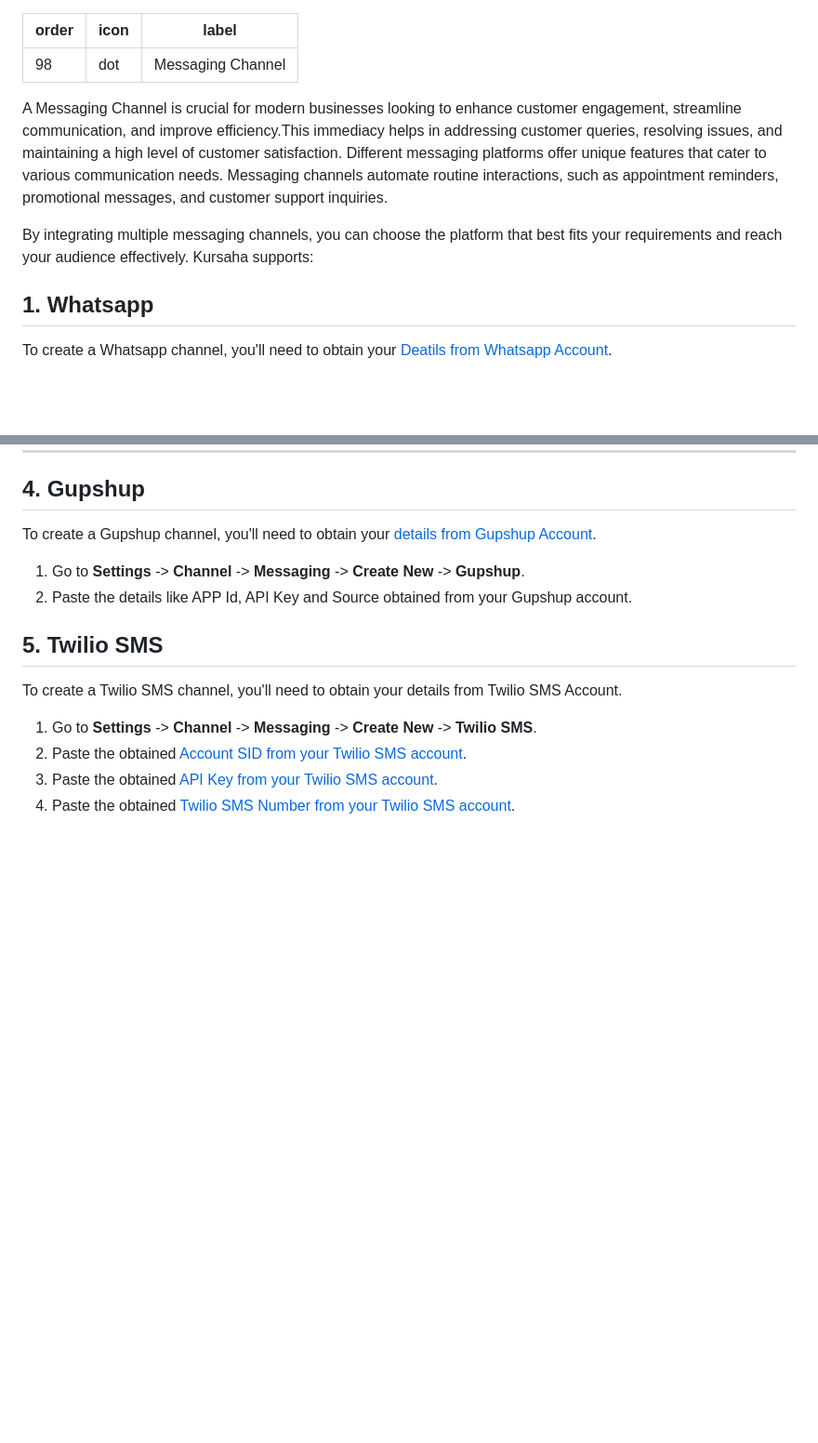
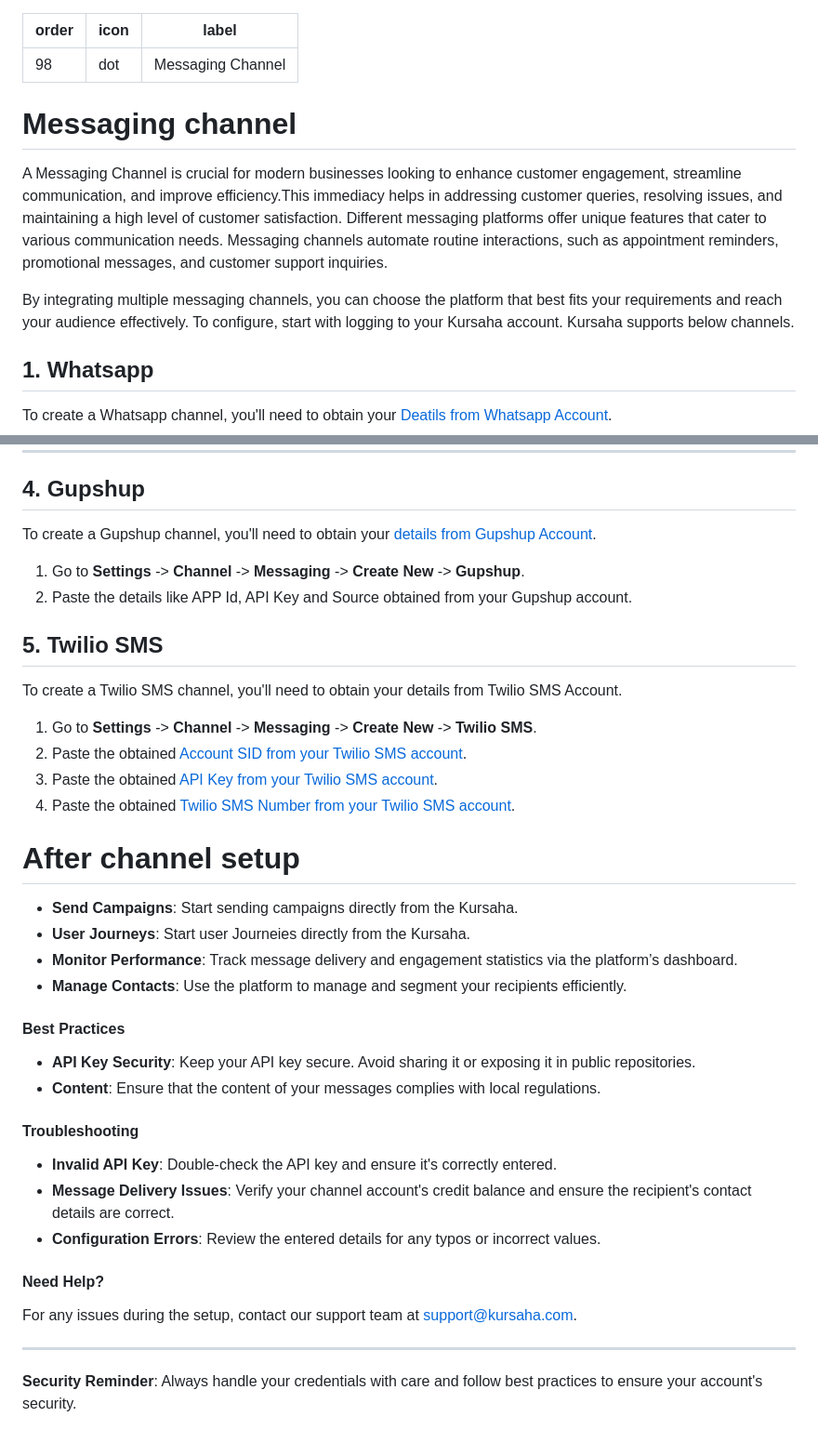
Before and after one commit to kursaha/docs, a Markdown page: settings/channel/Messaging.md, 2 parts joined by grey strips. Shown at 93% size. Rendered like a GitHub page; blank space fills up the shorter version.

```diff
--- a/settings/channel/Messaging.md
+++ b/settings/channel/Messaging.md
@@ -4,9 +4,11 @@ icon: dot
 label: Messaging Channel
 ---
 
+# Messaging channel
+
 A Messaging Channel is crucial for modern businesses looking to enhance customer engagement, streamline communication, and improve efficiency.This immediacy helps in addressing customer queries, resolving issues, and maintaining a high level of customer satisfaction. Different messaging platforms offer unique features that cater to various communication needs. Messaging channels automate routine interactions, such as appointment reminders, promotional messages, and customer support inquiries.
 
-By integrating multiple messaging channels, you can choose the platform that best fits your requirements and reach your audience effectively. Kursaha supports:
+By integrating multiple messaging channels, you can choose the platform that best fits your requirements and reach your audience effectively. To configure, start with logging to your Kursaha account. Kursaha supports below channels.
 
 ## **1. Whatsapp**
 
@@ -103,3 +60,25 @@ To create a Twilio SMS channel, you'll need to obtain your details from Twilio S
 2. Paste the obtained [Account SID from your Twilio SMS account](https://help.twilio.com/articles/14726256820123).
 3. Paste the obtained [API Key from your Twilio SMS account](https://www.twilio.com/docs/iam/api/authtoken).
 4. Paste the obtained [Twilio SMS Number from your Twilio SMS account](https://www.twilio.com/docs/twilio-cli/examples/explore-sms).
+
+# After channel setup
+- **Send Campaigns**: Start sending campaigns directly from the Kursaha.
+- **User Journeys**: Start user Journeies directly from the Kursaha.
+- **Monitor Performance**: Track message delivery and engagement statistics via the platform’s dashboard.
+- **Manage Contacts**: Use the platform to manage and segment your recipients efficiently.
+
+#### Best Practices
+- **API Key Security**: Keep your API key secure. Avoid sharing it or exposing it in public repositories.
+- **Content**: Ensure that the content of your messages complies with local regulations.
+
+#### Troubleshooting
+- **Invalid API Key**: Double-check the API key and ensure it's correctly entered.
+- **Message Delivery Issues**: Verify your channel account's credit balance and ensure the recipient's contact details are correct.
+- **Configuration Errors**: Review the entered details for any typos or incorrect values.
+
+#### Need Help?
+For any issues during the setup, contact our support team at [support@kursaha.com](mailto:support@kursaha.com).
+
+---
+
+**Security Reminder**: Always handle your credentials with care and follow best practices to ensure your account's security.
```
Also changed, not shown: other parts of settings/channel/Messaging.md (+3 -48 lines).
